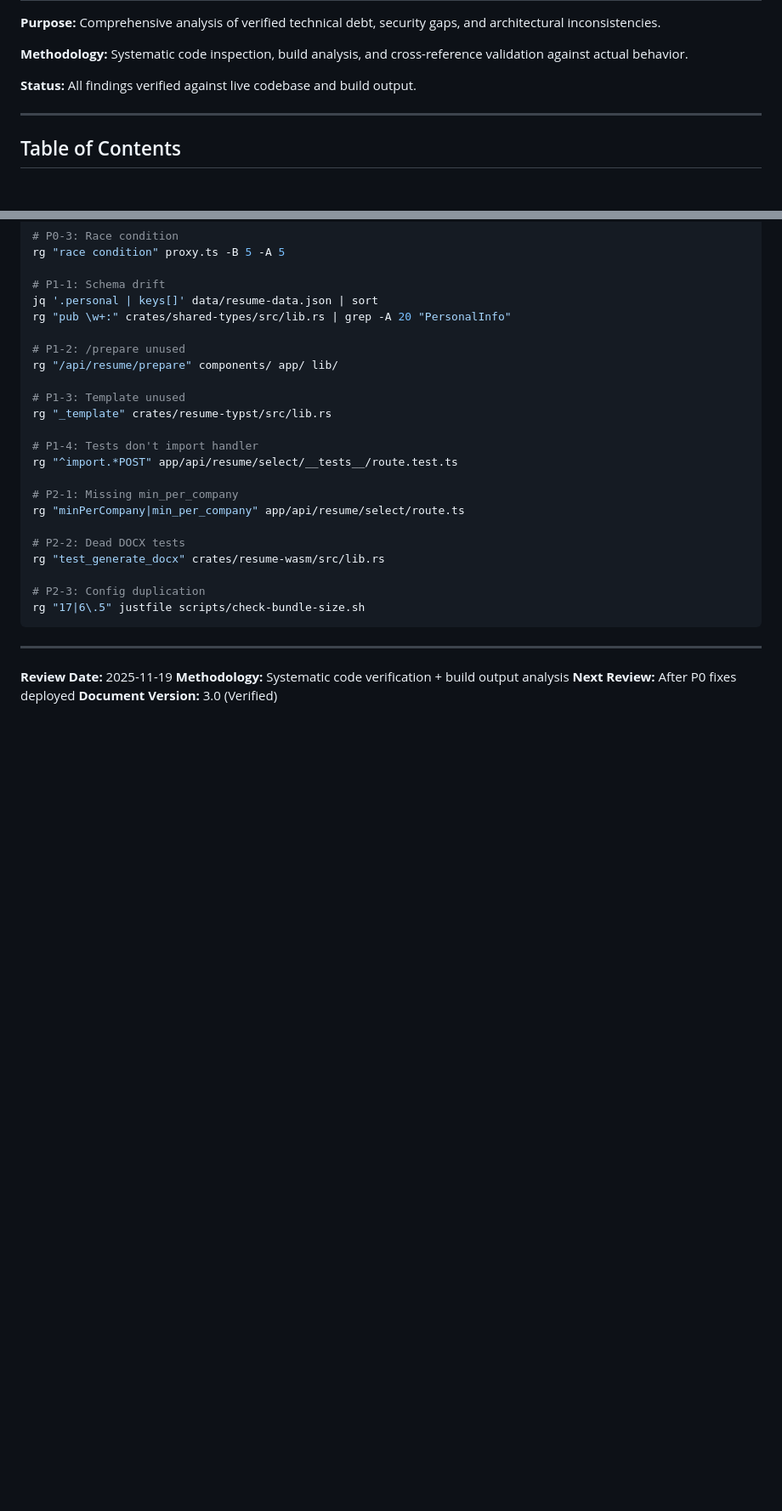
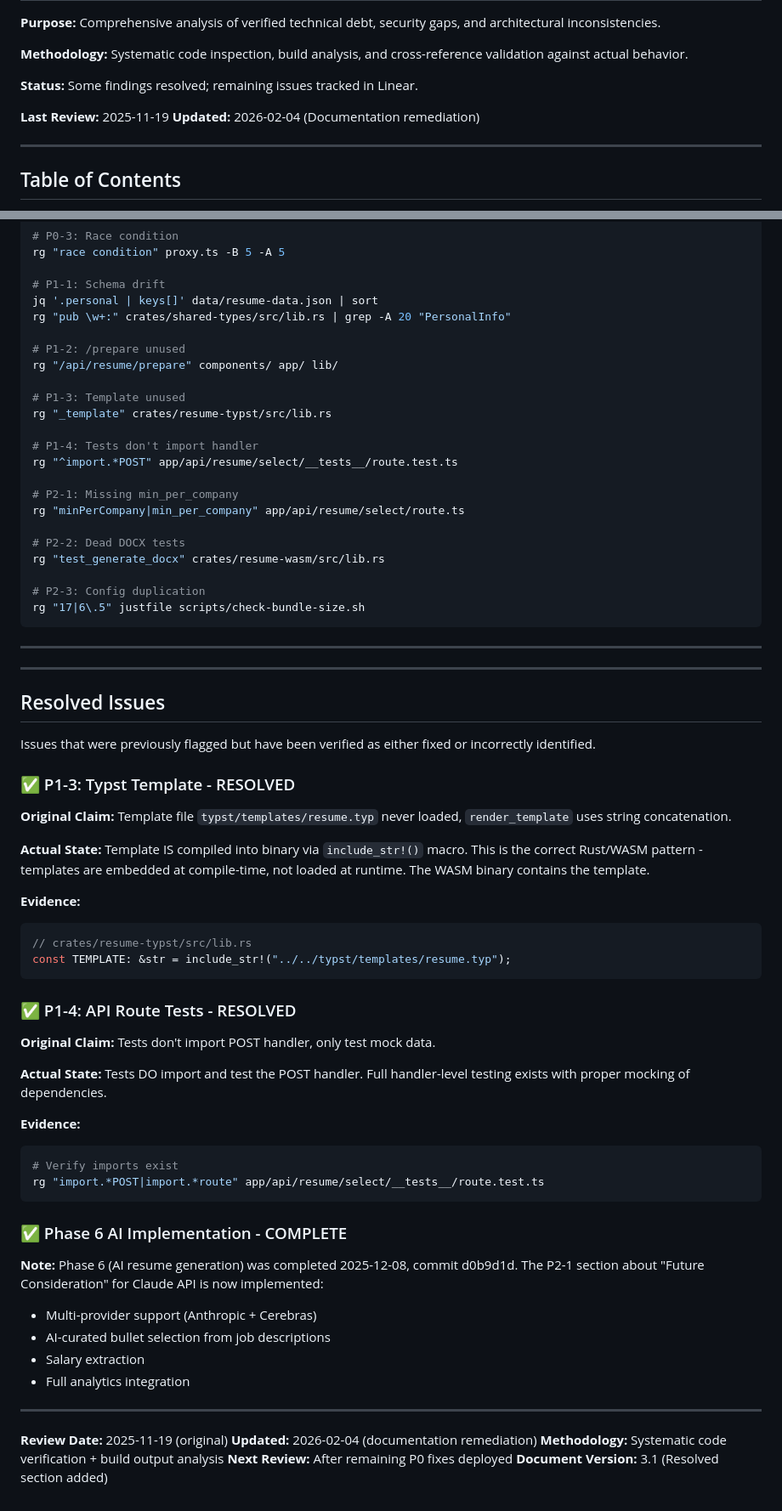
Before and after one commit to olliegilbey/resumate, a Markdown page: docs/CODEBASE_REVIEW.md, 2 parts joined by grey strips. Shown at 85% size. GitHub-like rendering; blank space fills up the shorter version.

````diff
--- a/docs/CODEBASE_REVIEW.md
+++ b/docs/CODEBASE_REVIEW.md
@@ -4,7 +4,10 @@
 
 **Methodology:** Systematic code inspection, build analysis, and cross-reference validation against actual behavior.
 
-**Status:** All findings verified against live codebase and build output.
+**Status:** Some findings resolved; remaining issues tracked in Linear.
+
+**Last Review:** 2025-11-19
+**Updated:** 2026-02-04 (Documentation remediation)
 
 ---
 
@@ -907,7 +818,48 @@ rg "17|6\.5" justfile scripts/check-bundle-size.sh
 
 ---
 
-**Review Date:** 2025-11-19
+---
+
+## Resolved Issues
+
+Issues that were previously flagged but have been verified as either fixed or incorrectly identified.
+
+### ✅ P1-3: Typst Template - RESOLVED
+
+**Original Claim:** Template file `typst/templates/resume.typ` never loaded, `render_template` uses string concatenation.
+
+**Actual State:** Template IS compiled into binary via `include_str!()` macro. This is the correct Rust/WASM pattern - templates are embedded at compile-time, not loaded at runtime. The WASM binary contains the template.
+
+**Evidence:**
+```rust
+// crates/resume-typst/src/lib.rs
+const TEMPLATE: &str = include_str!("../../typst/templates/resume.typ");
+```
+
+### ✅ P1-4: API Route Tests - RESOLVED
+
+**Original Claim:** Tests don't import POST handler, only test mock data.
+
+**Actual State:** Tests DO import and test the POST handler. Full handler-level testing exists with proper mocking of dependencies.
+
+**Evidence:**
+```bash
+# Verify imports exist
+rg "import.*POST|import.*route" app/api/resume/select/__tests__/route.test.ts
+```
+
+### ✅ Phase 6 AI Implementation - COMPLETE
+
+**Note:** Phase 6 (AI resume generation) was completed 2025-12-08, commit d0b9d1d. The P2-1 section about "Future Consideration" for Claude API is now implemented:
+- Multi-provider support (Anthropic + Cerebras)
+- AI-curated bullet selection from job descriptions
+- Salary extraction
+- Full analytics integration
+
+---
+
+**Review Date:** 2025-11-19 (original)
+**Updated:** 2026-02-04 (documentation remediation)
 **Methodology:** Systematic code verification + build output analysis
-**Next Review:** After P0 fixes deployed
-**Document Version:** 3.0 (Verified)
+**Next Review:** After remaining P0 fixes deployed
+**Document Version:** 3.1 (Resolved section added)
````
Also changed, not shown: other parts of docs/CODEBASE_REVIEW.md (+11 -103 lines), docs/DATA_SCHEMA.md (+14 -7 lines), docs/META_DOCUMENTATION.md (+13 -3 lines).
